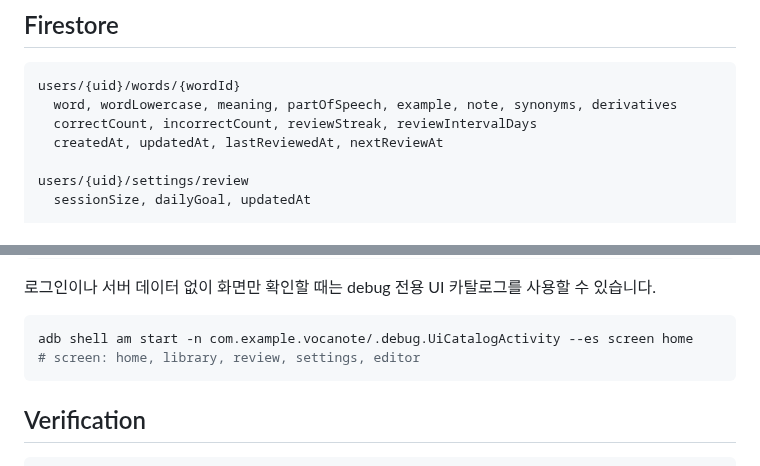
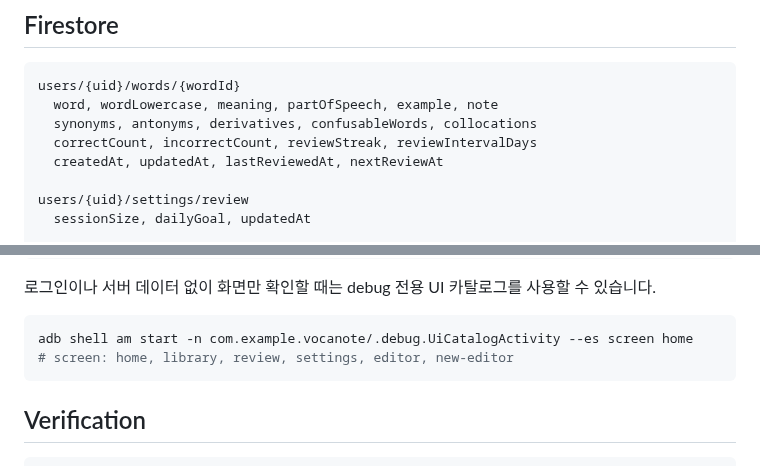
Before and after one commit to JeHeeYu/Voca-Note, a Markdown page: README.md, 2 parts joined by grey strips. Rendered like a GitHub page.

````diff
--- a/README.md
+++ b/README.md
@@ -109,7 +116,8 @@ app/src/main/java/com/example/vocanote
 
 ```text
 users/{uid}/words/{wordId}
-  word, wordLowercase, meaning, partOfSpeech, example, note, synonyms, derivatives
+  word, wordLowercase, meaning, partOfSpeech, example, note
+  synonyms, antonyms, derivatives, confusableWords, collocations
   correctCount, incorrectCount, reviewStreak, reviewIntervalDays
   createdAt, updatedAt, lastReviewedAt, nextReviewAt
 
@@ -144,7 +152,7 @@ adb install -r app/build/outputs/apk/debug/app-debug.apk
 
 ```bash
 adb shell am start -n com.example.vocanote/.debug.UiCatalogActivity --es screen home
-# screen: home, library, review, settings, editor
+# screen: home, library, review, settings, editor, new-editor
 ```
 
 ## Verification
````
Also changed, not shown: other parts of README.md (+10 -3 lines), docs/screenshots/editor.png, docs/screenshots/part-of-speech.png, docs/screenshots/related-terms.png (added), 12 other files.
